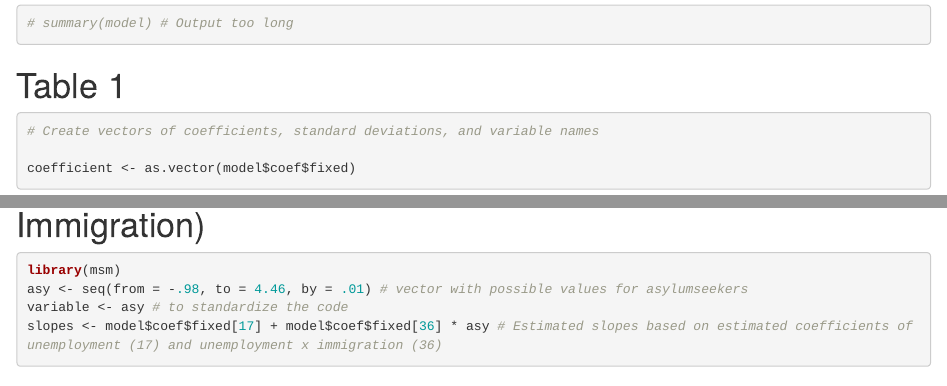
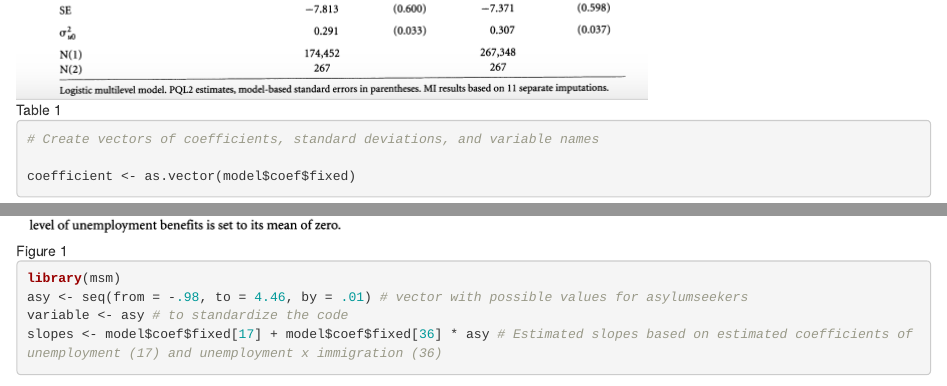
Before and after one commit to soc504-s2015-princeton/Gozde-and-Liora-replication, an R Markdown document (Gozde-Liora-Replication-Code.Rmd): the page in a window 1100 px wide, from 3530 px down before the commit and from 4280 px down after it, and a second part further down, joined at a grey line. Rendered offline with R 4.5, knitr and Pandoc, with nearby package versions; some code elsewhere in the file could not run offline.

Commit message:
Adding images from paper to our code

````diff
--- a/Gozde-Liora-Replication-Code.Rmd
+++ b/Gozde-Liora-Replication-Code.Rmd
@@ -86,7 +86,7 @@ model <- glmmPQL(ext_vote ~ male + age_1 + age_2 + age_4 + edu_1 + edu_2 + farme
 
 
 # Table 1
-
+![Table 1](figures/table1.png)
 ```{r}
 # Create vectors of coefficients, standard deviations, and variable names
 
@@ -109,7 +109,7 @@ table_1 <- stargazer(table_matrix, title = "TABLE 1 Support for the Extreme Righ
 ```
 
 # Figure 1 (Conditonal Effects of Unemployment and Immigration)
-
+![Figure 1](figures/fig1.png)
 ```{r}
 library(msm)
 asy <- seq(from = -.98, to = 4.46, by = .01) # vector with possible values for asylumseekers
````
Also changed, not shown: Gozde-Liora-Replication-Code.Rmd (2 more changed lines).
